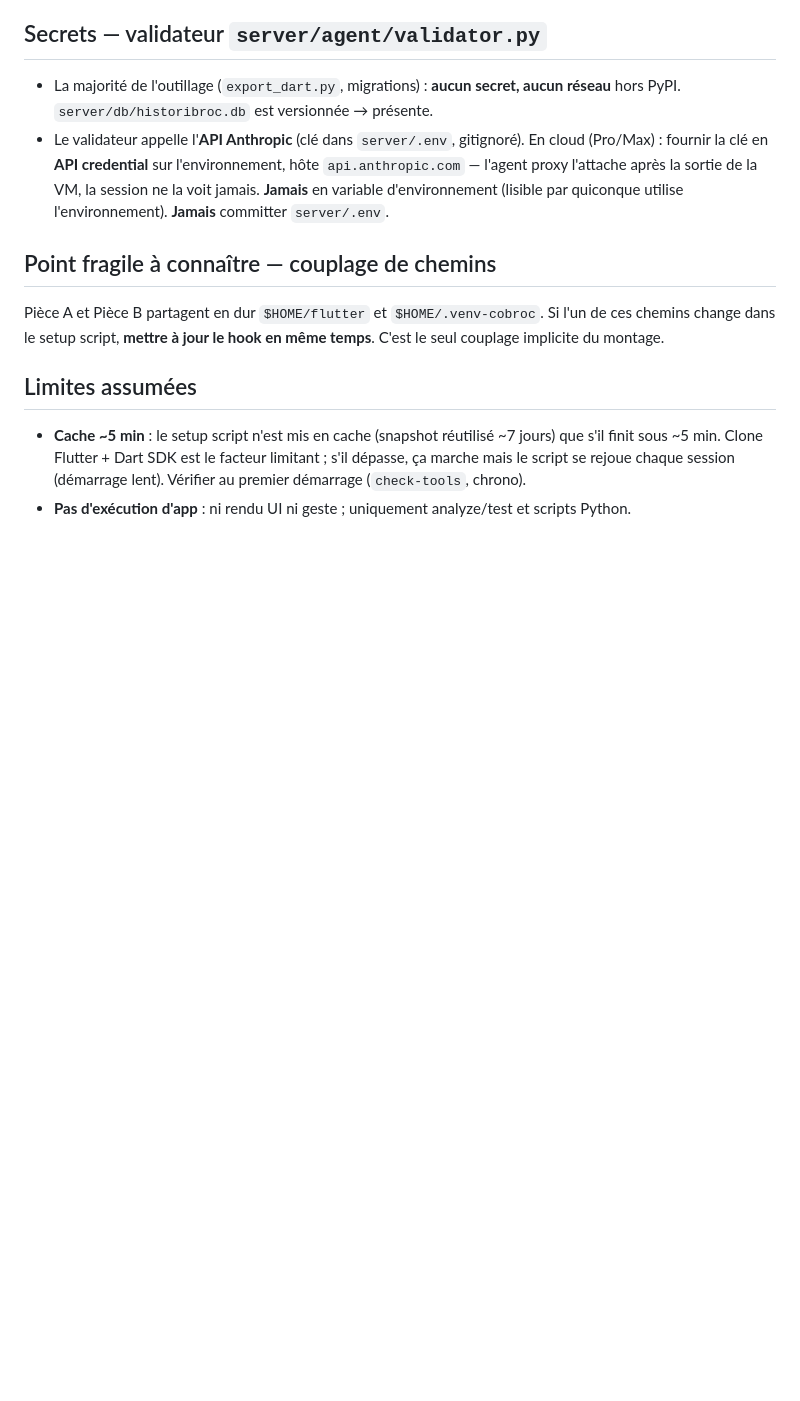
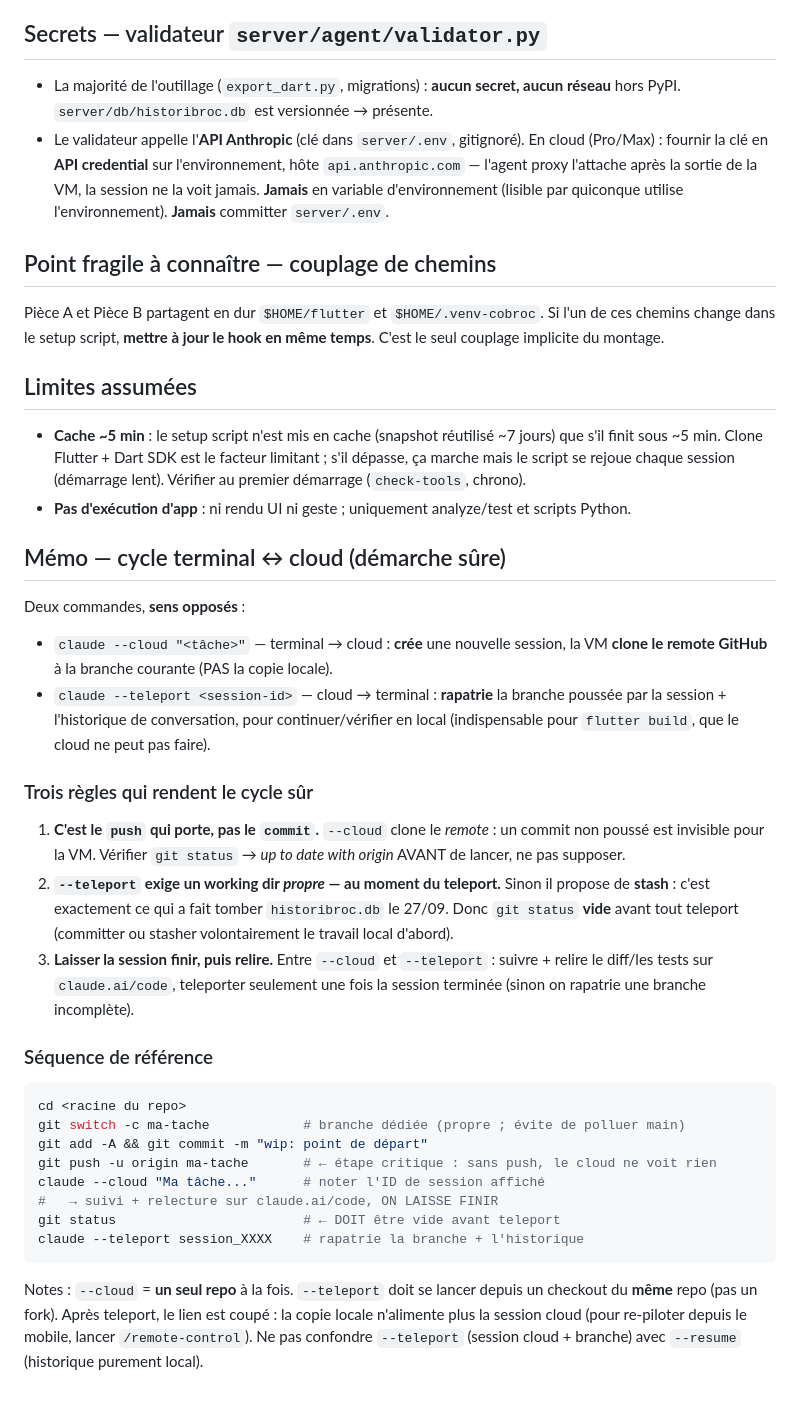
Before and after one commit to PML54/cobroc, a Markdown page: docs/CLOUD_SESSIONS.md, the part around the change. Drawn GitHub-style; blank space fills up the shorter version.

Commit message:
docs: mémo cycle terminal↔cloud (--cloud/--teleport) dans CLOUD_SESSIONS.md
Consigne la démarche sûre terminal ↔ cloud : les deux commandes et leurs
sens opposés, les trois règles (push ≠ commit ; teleport exige un arbre
propre ; laisser finir + relire) et la séquence de référence. Durci par
la leçon de l'incident du 27/09 (stash du teleport). Additif seulement.

Co-Authored-By: Claude Opus 4.8 <noreply@anthropic.com>

````diff
--- a/docs/CLOUD_SESSIONS.md
+++ b/docs/CLOUD_SESSIONS.md
@@ -94,3 +94,48 @@ même temps**. C'est le seul couplage implicite du montage.
   (démarrage lent). Vérifier au premier démarrage (`check-tools`, chrono).
 - **Pas d'exécution d'app** : ni rendu UI ni geste ; uniquement analyze/test et
   scripts Python.
+
+## Mémo — cycle terminal ↔ cloud (démarche sûre)
+
+<!-- Ajouté 2026-09-28. Consigne l'enchaînement `--cloud` → relecture →
+     `--teleport`, durci par la leçon de l'incident du 27/09 (stash du teleport). -->
+
+Deux commandes, **sens opposés** :
+
+- `claude --cloud "<tâche>"` — terminal → cloud : **crée** une nouvelle session,
+  la VM **clone le remote GitHub** à la branche courante (PAS la copie locale).
+- `claude --teleport <session-id>` — cloud → terminal : **rapatrie** la branche
+  poussée par la session + l'historique de conversation, pour continuer/vérifier
+  en local (indispensable pour `flutter build`, que le cloud ne peut pas faire).
+
+### Trois règles qui rendent le cycle sûr
+
+1. **C'est le `push` qui porte, pas le `commit`.** `--cloud` clone le *remote* :
+   un commit non poussé est invisible pour la VM. Vérifier `git status` →
+   *up to date with origin* AVANT de lancer, ne pas supposer.
+2. **`--teleport` exige un working dir *propre* — au moment du teleport.** Sinon
+   il propose de **stash** : c'est exactement ce qui a fait tomber
+   `historibroc.db` le 27/09. Donc `git status` **vide** avant tout teleport
+   (committer ou stasher volontairement le travail local d'abord).
+3. **Laisser la session finir, puis relire.** Entre `--cloud` et `--teleport` :
+   suivre + relire le diff/les tests sur `claude.ai/code`, teleporter seulement
+   une fois la session terminée (sinon on rapatrie une branche incomplète).
+
+### Séquence de référence
+
+```bash
+cd <racine du repo>
+git switch -c ma-tache            # branche dédiée (propre ; évite de polluer main)
+git add -A && git commit -m "wip: point de départ"
+git push -u origin ma-tache       # ← étape critique : sans push, le cloud ne voit rien
+claude --cloud "Ma tâche..."      # noter l'ID de session affiché
+#   → suivi + relecture sur claude.ai/code, ON LAISSE FINIR
+git status                        # ← DOIT être vide avant teleport
+claude --teleport session_XXXX    # rapatrie la branche + l'historique
+```
+
+Notes : `--cloud` = **un seul repo** à la fois. `--teleport` doit se lancer
+depuis un checkout du **même** repo (pas un fork). Après teleport, le lien est
+coupé : la copie locale n'alimente plus la session cloud (pour re-piloter depuis
+le mobile, lancer `/remote-control`). Ne pas confondre `--teleport` (session
+cloud + branche) avec `--resume` (historique purement local).
````
